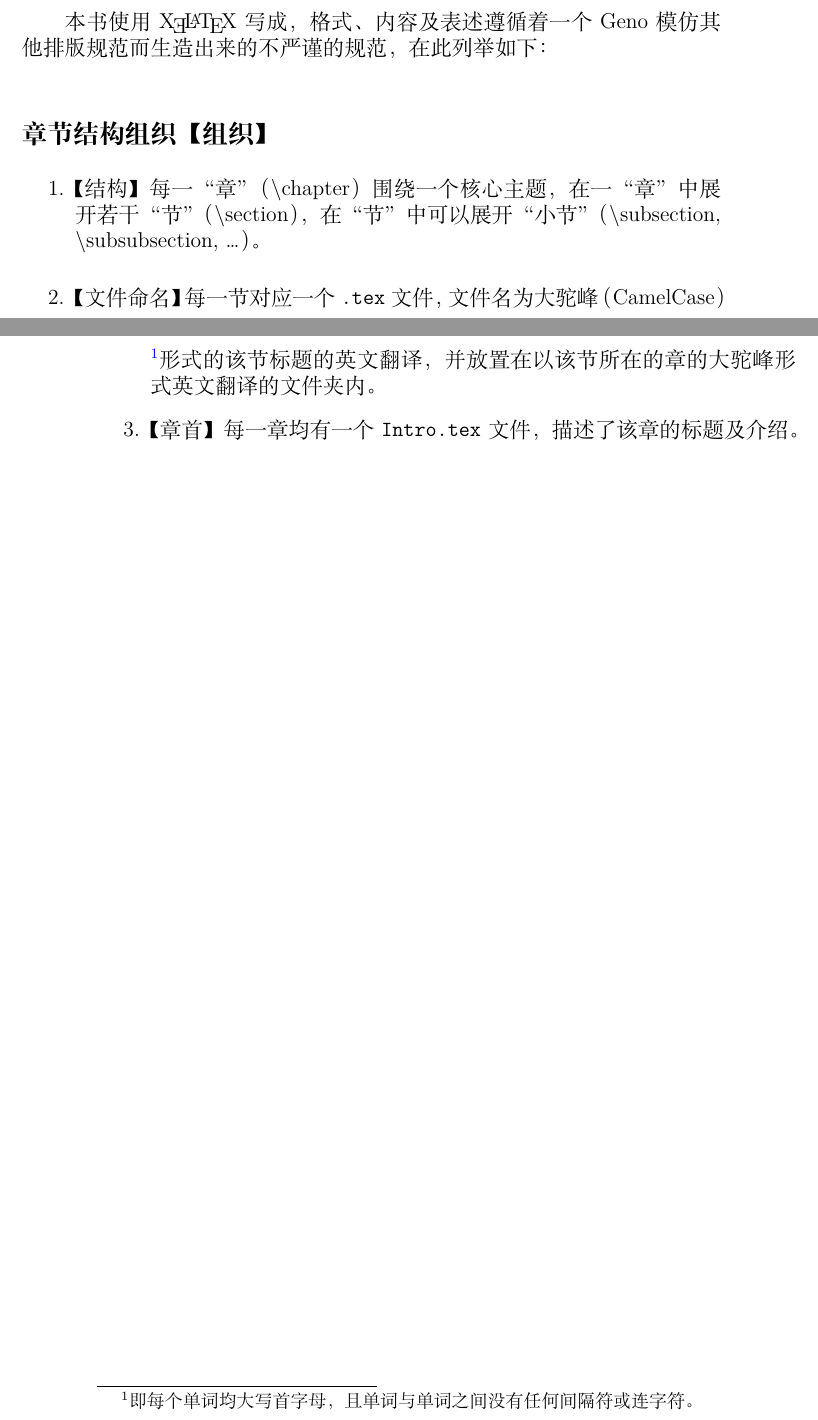
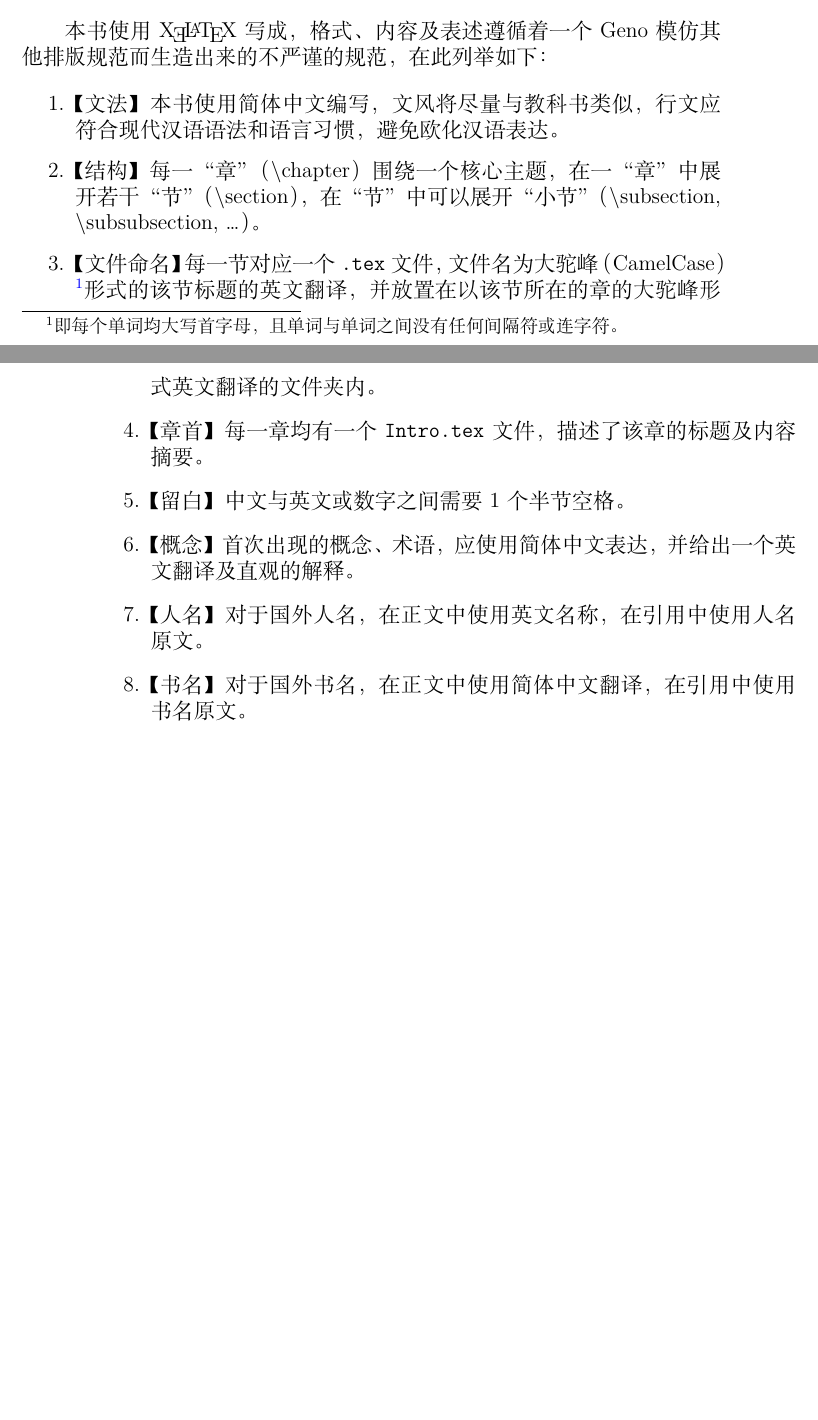
Before and after one commit to Geno1024/CST-Live-Guide, a LaTeX book (CST-Live-Guide.tex, which reads Preface/WritingGuideline.tex): two parts of pages 3 and 4 of 38, joined at a grey line, cut so that both start at the same text, the shorter picture padded with empty space. Compiled offline with XeLaTeX.

Commit message:
[Update] continue writing P/WG.

```diff
--- a/Preface/WritingGuideline.tex
+++ b/Preface/WritingGuideline.tex
@@ -1,10 +1,13 @@
 \section*{写作规范}\label{sec:Preface/WritingGuideline}
     本书使用 \hologo{XeLaTeX} 写成，格式、内容及表述遵循着一个 Geno 模仿其他排版规范而生造出来的不严谨的规范，在此列举如下：
 
-    \subsection*{章节结构组织【组织】}\label{subsec:Preface/WritingGuideline/ChapterAndSectionOrganization}
-        \begin{enumerate}
-            \item 【结构】每一“章”（\textbackslash chapter）围绕一个核心主题，在一“章”中展开若干“节”（\textbackslash section），在“节”中可以展开“小节”（\textbackslash subsection, \textbackslash subsubsection, \ldots）。
-            \item 【文件命名】每一节对应一个 \texttt{.tex} 文件，文件名为大驼峰（CamelCase）\footnote{即每个单词均大写首字母，且单词与单词之间没有任何间隔符或连字符。}形式的该节标题的英文翻译，并放置在以该节所在的章的大驼峰形式英文翻译的文件夹内。
-            \item 【章首】每一章均有一个 \texttt{Intro.tex} 文件，描述了该章的标题及介绍。
-        \end{enumerate}
-    \subsection*{}
+    \begin{enumerate}
+        \item 【文法】本书使用简体中文编写，文风将尽量与教科书类似，行文应符合现代汉语语法和语言习惯，避免欧化汉语表达。
+        \item 【结构】每一“章”（\textbackslash chapter）围绕一个核心主题，在一“章”中展开若干“节”（\textbackslash section），在“节”中可以展开“小节”（\textbackslash subsection, \textbackslash subsubsection, \ldots）。
+        \item 【文件命名】每一节对应一个 \texttt{.tex} 文件，文件名为大驼峰（CamelCase）\footnote{即每个单词均大写首字母，且单词与单词之间没有任何间隔符或连字符。}形式的该节标题的英文翻译，并放置在以该节所在的章的大驼峰形式英文翻译的文件夹内。
+        \item 【章首】每一章均有一个 \texttt{Intro.tex} 文件，描述了该章的标题及内容摘要。
+        \item 【留白】中文与英文或数字之间需要 1 个半节空格。
+        \item 【概念】首次出现的概念、术语，应使用简体中文表达，并给出一个英文翻译及直观的解释。
+        \item 【人名】对于国外人名，在正文中使用英文名称，在引用中使用人名原文。
+        \item 【书名】对于国外书名，在正文中使用简体中文翻译，在引用中使用书名原文。
+    \end{enumerate}
```
